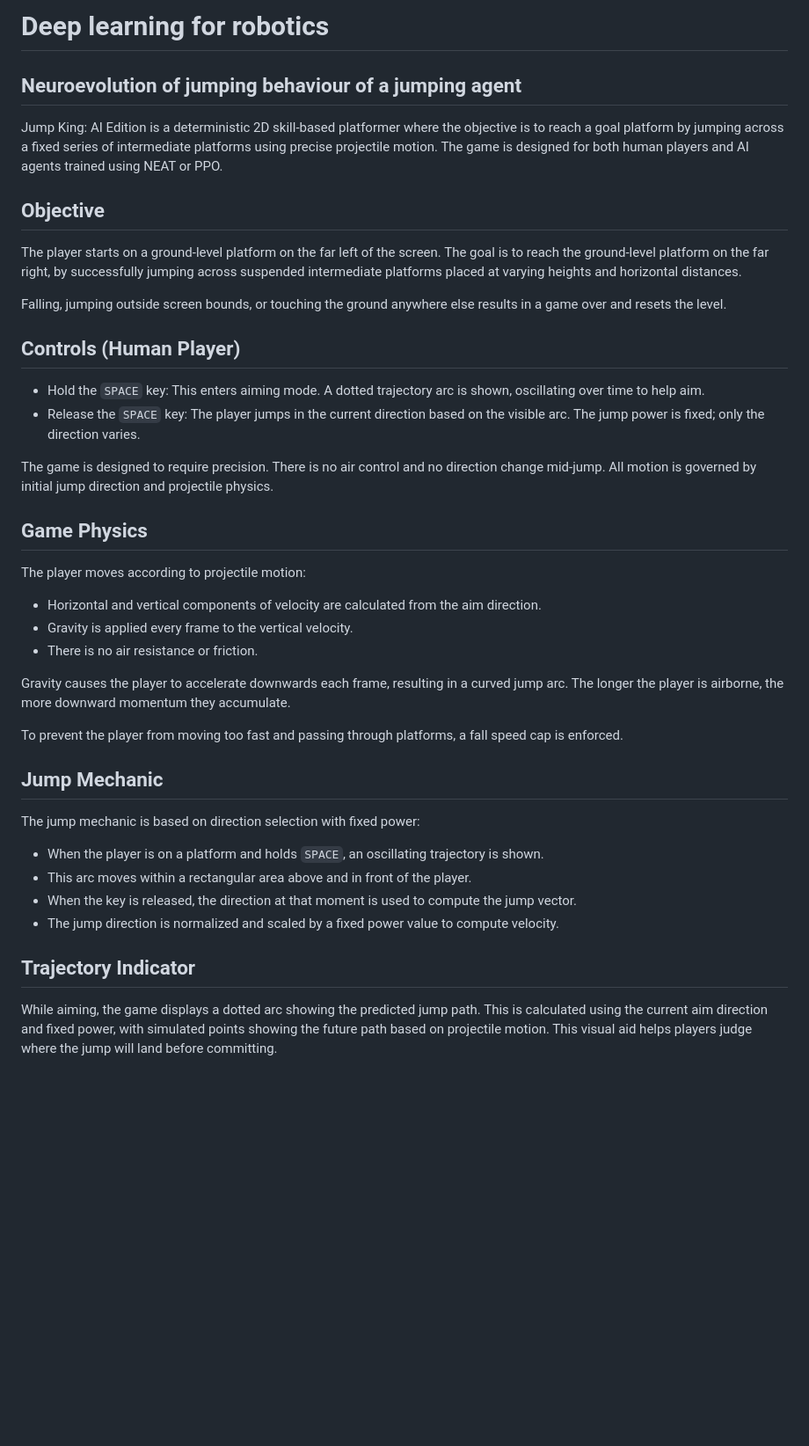
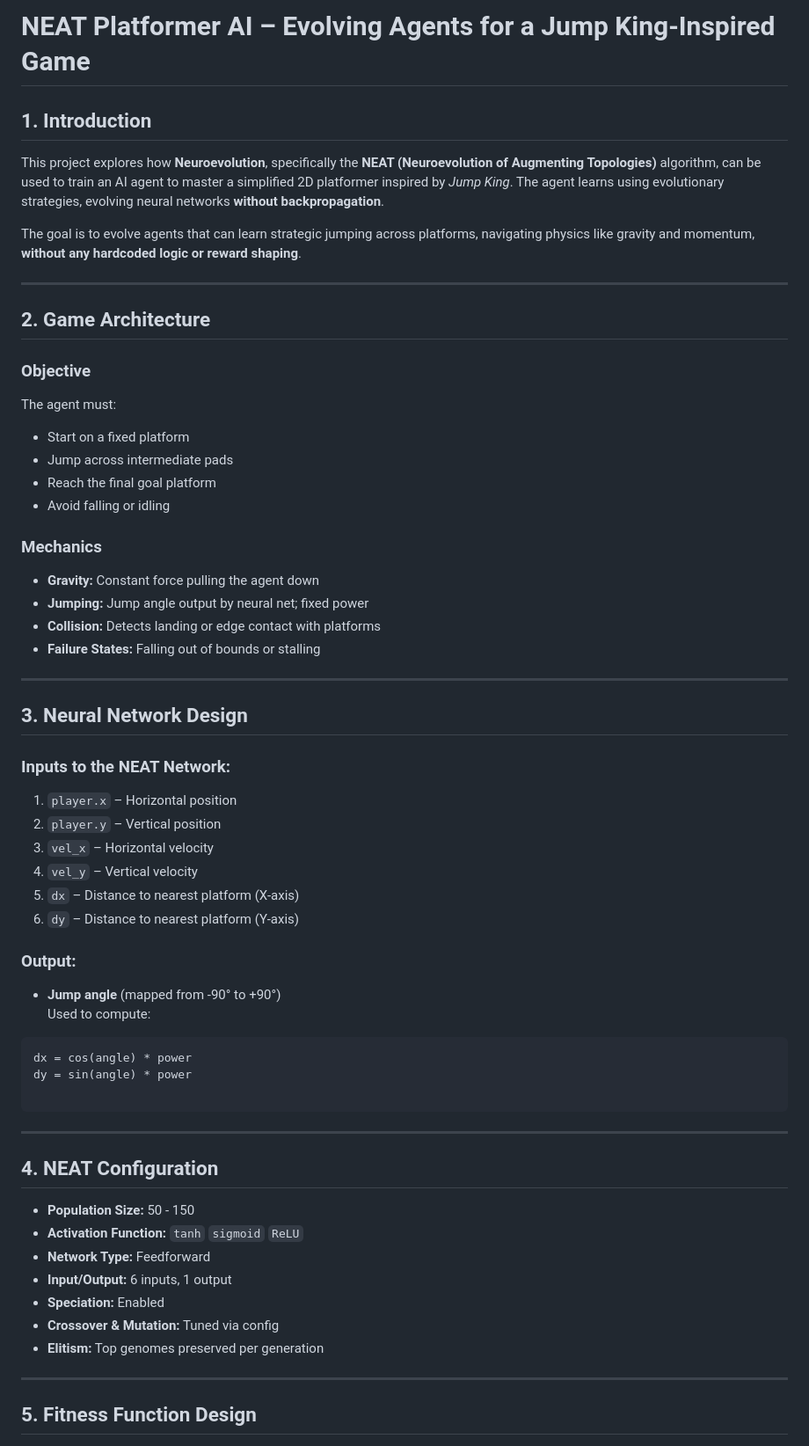
Before and after one commit to Swapnil-Trivedi/DLR-PROJECT-NEAT, a Markdown page: readme.md, the part around the change printed below. Shown: that part at 88% size. Drawn GitHub-style; blank space fills up the shorter version.

````diff
--- a/readme.md
+++ b/readme.md
@@ -1,43 +1,62 @@
-# Deep learning for robotics
-## Neuroevolution of jumping behaviour of a jumping agent
+# NEAT Platformer AI – Evolving Agents for a Jump King-Inspired Game
 
-Jump King: AI Edition is a deterministic 2D skill-based platformer where the objective is to reach a goal platform by jumping across a fixed series of intermediate platforms using precise projectile motion. The game is designed for both human players and AI agents trained using NEAT or PPO.
+## 1. Introduction
 
-## Objective
+This project explores how **Neuroevolution**, specifically the **NEAT (Neuroevolution of Augmenting Topologies)** algorithm, can be used to train an AI agent to master a simplified 2D platformer inspired by *Jump King*. The agent learns using evolutionary strategies, evolving neural networks **without backpropagation**.
 
-The player starts on a ground-level platform on the far left of the screen. The goal is to reach the ground-level platform on the far right, by successfully jumping across suspended intermediate platforms placed at varying heights and horizontal distances.
+The goal is to evolve agents that can learn strategic jumping across platforms, navigating physics like gravity and momentum, **without any hardcoded logic or reward shaping**.
 
-Falling, jumping outside screen bounds, or touching the ground anywhere else results in a game over and resets the level.
+---
 
-## Controls (Human Player)
+## 2. Game Architecture
 
-- Hold the `SPACE` key: This enters aiming mode. A dotted trajectory arc is shown, oscillating over time to help aim.
-- Release the `SPACE` key: The player jumps in the current direction based on the visible arc. The jump power is fixed; only the direction varies.
+###  Objective
+The agent must:
+- Start on a fixed platform
+- Jump across intermediate pads
+- Reach the final goal platform
+- Avoid falling or idling
 
-The game is designed to require precision. There is no air control and no direction change mid-jump. All motion is governed by initial jump direction and projectile physics.
+### Mechanics
+- **Gravity:** Constant force pulling the agent down
+- **Jumping:** Jump angle output by neural net; fixed power
+- **Collision:** Detects landing or edge contact with platforms
+- **Failure States:** Falling out of bounds or stalling
 
-## Game Physics
+---
 
-The player moves according to projectile motion:
+## 3. Neural Network Design
 
-- Horizontal and vertical components of velocity are calculated from the aim direction.
-- Gravity is applied every frame to the vertical velocity.
-- There is no air resistance or friction.
+### Inputs to the NEAT Network:
+1. `player.x` – Horizontal position
+2. `player.y` – Vertical position
+3. `vel_x` – Horizontal velocity
+4. `vel_y` – Vertical velocity
+5. `dx` – Distance to nearest platform (X-axis)
+6. `dy` – Distance to nearest platform (Y-axis)
 
-Gravity causes the player to accelerate downwards each frame, resulting in a curved jump arc. The longer the player is airborne, the more downward momentum they accumulate.
+### Output:
+- **Jump angle** (mapped from -90° to +90°)
+  Used to compute:
+```
+dx = cos(angle) * power
+dy = sin(angle) * power
 
-To prevent the player from moving too fast and passing through platforms, a fall speed cap is enforced.
+```
 
-## Jump Mechanic
+---
 
-The jump mechanic is based on direction selection with fixed power:
+## 4. NEAT Configuration
 
-- When the player is on a platform and holds `SPACE`, an oscillating trajectory is shown.
-- This arc moves within a rectangular area above and in front of the player.
-- When the key is released, the direction at that moment is used to compute the jump vector.
-- The jump direction is normalized and scaled by a fixed power value to compute velocity.
+- **Population Size:** 50 - 150
+- **Activation Function:** `tanh`  `sigmoid` `ReLU`
+- **Network Type:** Feedforward
+- **Input/Output:** 6 inputs, 1 output
+- **Speciation:** Enabled
+- **Crossover & Mutation:** Tuned via config
+- **Elitism:** Top genomes preserved per generation
 
-## Trajectory Indicator
+---
 
-While aiming, the game displays a dotted arc showing the predicted jump path. This is calculated using the current aim direction and fixed power, with simulated points showing the future path based on projectile motion. This visual aid helps players judge where the jump will land before committing.
+## 5. Fitness Function Design
 
````
Also changed, not shown: other parts of readme.md (+84 -34 lines).
